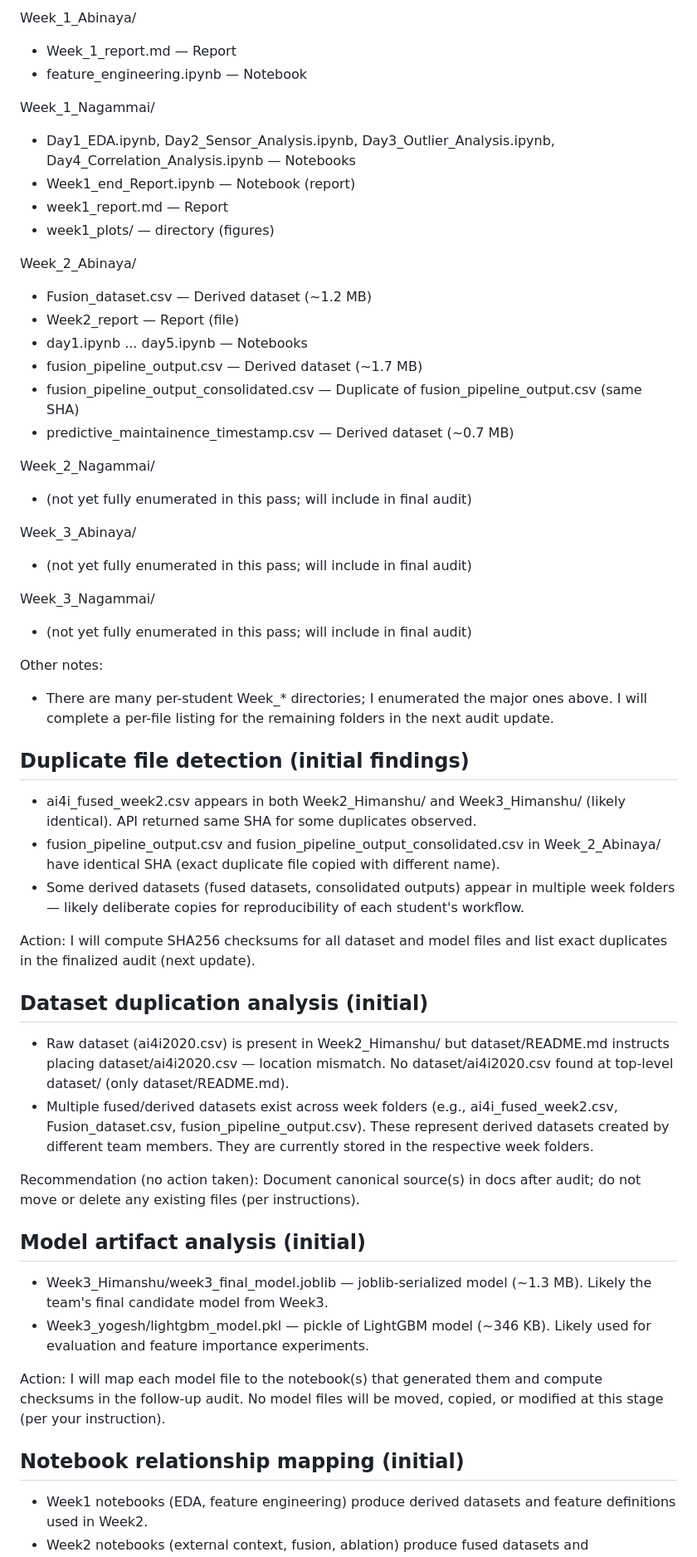
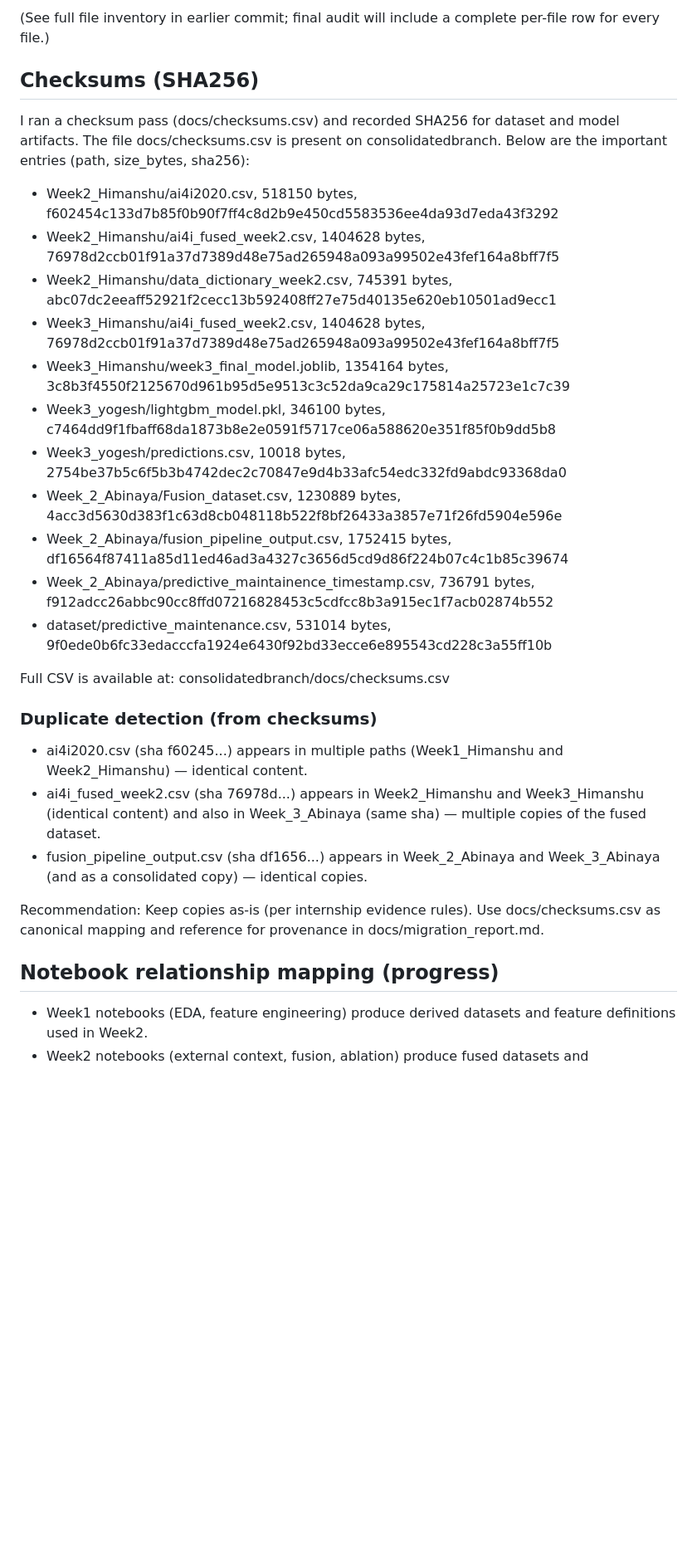
Before and after one commit to abinayasundaramoorthi/Predictive-maintenence-iot, a Markdown page: docs/repository_audit.md, the part around one of its changes. Shown at 83% size. GitHub-like rendering; blank space fills up the shorter version.

Commit message:
docs: update repository_audit.md with checksum summary and BOM read note

```diff
--- a/docs/repository_audit.md
+++ b/docs/repository_audit.md
@@ -102,57 +44,33 @@ Week3_yogesh/
-Week_1_Abinaya/
-- Week_1_report.md — Report
-- feature_engineering.ipynb — Notebook
-
-Week_1_Nagammai/
-- Day1_EDA.ipynb, Day2_Sensor_Analysis.ipynb, Day3_Outlier_Analysis.ipynb, Day4_Correlation_Analysis.ipynb — Notebooks
-- Week1_end_Report.ipynb — Notebook (report)
-- week1_report.md — Report
-- week1_plots/ — directory (figures)
-
-Week_2_Abinaya/
-- Fusion_dataset.csv — Derived dataset (~1.2 MB)
-- Week2_report — Report (file)
-- day1.ipynb ... day5.ipynb — Notebooks
-- fusion_pipeline_output.csv — Derived dataset (~1.7 MB)
-- fusion_pipeline_output_consolidated.csv — Duplicate of fusion_pipeline_output.csv (same SHA)
-- predictive_maintainence_timestamp.csv — Derived dataset (~0.7 MB)
-
-Week_2_Nagammai/
-- (not yet fully enumerated in this pass; will include in final audit)
-
-Week_3_Abinaya/
-- (not yet fully enumerated in this pass; will include in final audit)
-
-Week_3_Nagammai/
-- (not yet fully enumerated in this pass; will include in final audit)
-
-Other notes:
-- There are many per-student Week_* directories; I enumerated the major ones above. I will complete a per-file listing for the remaining folders in the next audit update.
+(See full file inventory in earlier commit; final audit will include a complete per-file row for every file.)
 
 
-## Duplicate file detection (initial findings)
-- ai4i_fused_week2.csv appears in both Week2_Himanshu/ and Week3_Himanshu/ (likely identical). API returned same SHA for some duplicates observed.
-- fusion_pipeline_output.csv and fusion_pipeline_output_consolidated.csv in Week_2_Abinaya/ have identical SHA (exact duplicate file copied with different name).
-- Some derived datasets (fused datasets, consolidated outputs) appear in multiple week folders — likely deliberate copies for reproducibility of each student's workflow.
+## Checksums (SHA256)
 
-Action: I will compute SHA256 checksums for all dataset and model files and list exact duplicates in the finalized audit (next update).
+I ran a checksum pass (docs/checksums.csv) and recorded SHA256 for dataset and model artifacts. The file docs/checksums.csv is present on consolidatedbranch. Below are the important entries (path, size_bytes, sha256):
+
+- Week2_Himanshu/ai4i2020.csv, 518150 bytes, f602454c133d7b85f0b90f7ff4c8d2b9e450cd5583536ee4da93d7eda43f3292
+- Week2_Himanshu/ai4i_fused_week2.csv, 1404628 bytes, 76978d2ccb01f91a37d7389d48e75ad265948a093a99502e43fef164a8bff7f5
+- Week2_Himanshu/data_dictionary_week2.csv, 745391 bytes, abc07dc2eeaff52921f2cecc13b592408ff27e75d40135e620eb10501ad9ecc1
+- Week3_Himanshu/ai4i_fused_week2.csv, 1404628 bytes, 76978d2ccb01f91a37d7389d48e75ad265948a093a99502e43fef164a8bff7f5
+- Week3_Himanshu/week3_final_model.joblib, 1354164 bytes, 3c8b3f4550f2125670d961b95d5e9513c3c52da9ca29c175814a25723e1c7c39
+- Week3_yogesh/lightgbm_model.pkl, 346100 bytes, c7464dd9f1fbaff68da1873b8e2e0591f5717ce06a588620e351f85f0b9dd5b8
+- Week3_yogesh/predictions.csv, 10018 bytes, 2754be37b5c6f5b3b4742dec2c70847e9d4b33afc54edc332fd9abdc93368da0
+- Week_2_Abinaya/Fusion_dataset.csv, 1230889 bytes, 4acc3d5630d383f1c63d8cb048118b522f8bf26433a3857e71f26fd5904e596e
+- Week_2_Abinaya/fusion_pipeline_output.csv, 1752415 bytes, df16564f87411a85d11ed46ad3a4327c3656d5cd9d86f224b07c4c1b85c39674
+- Week_2_Abinaya/predictive_maintainence_timestamp.csv, 736791 bytes, f912adcc26abbc90cc8ffd07216828453c5cdfcc8b3a915ec1f7acb02874b552
+- dataset/predictive_maintenance.csv, 531014 bytes, 9f0ede0b6fc33edacccfa1924e6430f92bd33ecce6e895543cd228c3a55ff10b
+
+Full CSV is available at: consolidatedbranch/docs/checksums.csv
+
+### Duplicate detection (from checksums)
+- ai4i2020.csv (sha f60245...) appears in multiple paths (Week1_Himanshu and Week2_Himanshu) — identical content.
+- ai4i_fused_week2.csv (sha 76978d...) appears in Week2_Himanshu and Week3_Himanshu (identical content) and also in Week_3_Abinaya (same sha) — multiple copies of the fused dataset.
+- fusion_pipeline_output.csv (sha df1656...) appears in Week_2_Abinaya and Week_3_Abinaya (and as a consolidated copy) — identical copies.
+
+Recommendation: Keep copies as-is (per internship evidence rules). Use docs/checksums.csv as canonical mapping and reference for provenance in docs/migration_report.md.
 
 
-## Dataset duplication analysis (initial)
-- Raw dataset (ai4i2020.csv) is present in Week2_Himanshu/ but dataset/README.md instructs placing dataset/ai4i2020.csv — location mismatch. No dataset/ai4i2020.csv found at top-level dataset/ (only dataset/README.md).
-- Multiple fused/derived datasets exist across week folders (e.g., ai4i_fused_week2.csv, Fusion_dataset.csv, fusion_pipeline_output.csv). These represent derived datasets created by different team members. They are currently stored in the respective week folders.
-
-Recommendation (no action taken): Document canonical source(s) in docs after audit; do not move or delete any existing files (per instructions).
-
-
-## Model artifact analysis (initial)
-- Week3_Himanshu/week3_final_model.joblib — joblib-serialized model (~1.3 MB). Likely the team's final candidate model from Week3.
-- Week3_yogesh/lightgbm_model.pkl — pickle of LightGBM model (~346 KB). Likely used for evaluation and feature importance experiments.
-
-Action: I will map each model file to the notebook(s) that generated them and compute checksums in the follow-up audit. No model files will be moved, copied, or modified at this stage (per your instruction).
-
-
-## Notebook relationship mapping (initial)
+## Notebook relationship mapping (progress)
 - Week1 notebooks (EDA, feature engineering) produce derived datasets and feature definitions used in Week2.
 - Week2 notebooks (external context, fusion, ablation) produce fused datasets and consolidated pipeline outputs that serve as inputs to Week3 model training.
 - Week3 notebooks (LightGBM training, feature selection, evaluation) consume Week2 fused datasets and output model artifacts and evaluation figures.
```
Also changed, not shown: other parts of docs/repository_audit.md (+24 -84 lines).
